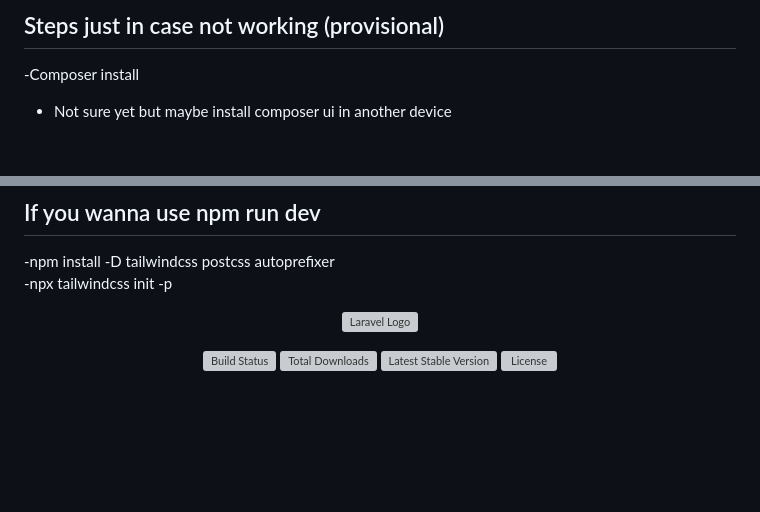
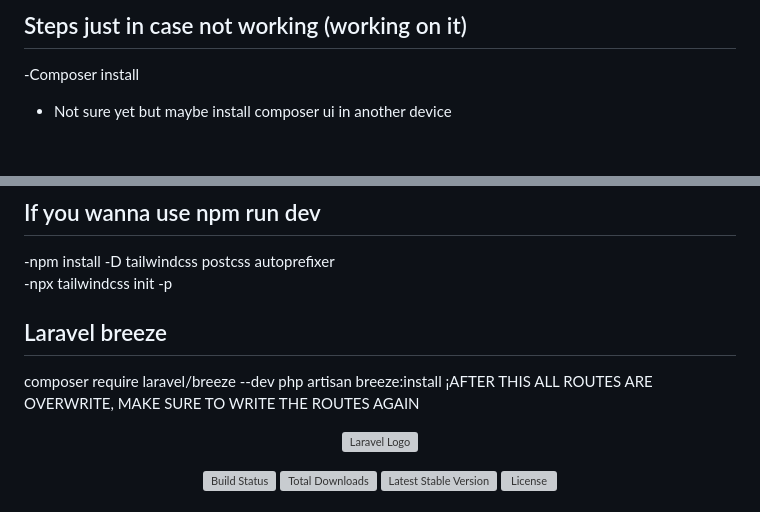
Before and after one commit to Ivan1676/crud-login-laravel, a Markdown page: README.md, 2 parts joined by grey strips. Rendered like a GitHub page; blank space fills up the shorter version; grey boxes are pictures that could not be loaded.

```diff
--- a/README.md
+++ b/README.md
@@ -1,4 +1,4 @@
-## Steps just in case not working (provisional)
+## Steps just in case not working (working on it)
 -Composer install
 - Not sure yet but maybe install composer ui in another device
 <br />
@@ -18,6 +18,11 @@
 -npm install -D tailwindcss postcss autoprefixer
 <br />
 -npx tailwindcss init -p
+
+## Laravel breeze
+composer require laravel/breeze --dev
+php artisan breeze:install
+¡AFTER THIS ALL ROUTES ARE OVERWRITE, MAKE SURE TO WRITE THE ROUTES AGAIN
 
 <p align="center"><a href="https://laravel.com" target="_blank"><img src="https://raw.githubusercontent.com/laravel/art/master/logo-lockup/5%20SVG/2%20CMYK/1%20Full%20Color/laravel-logolockup-cmyk-red.svg" width="400" alt="Laravel Logo"></a></p>
 
```
